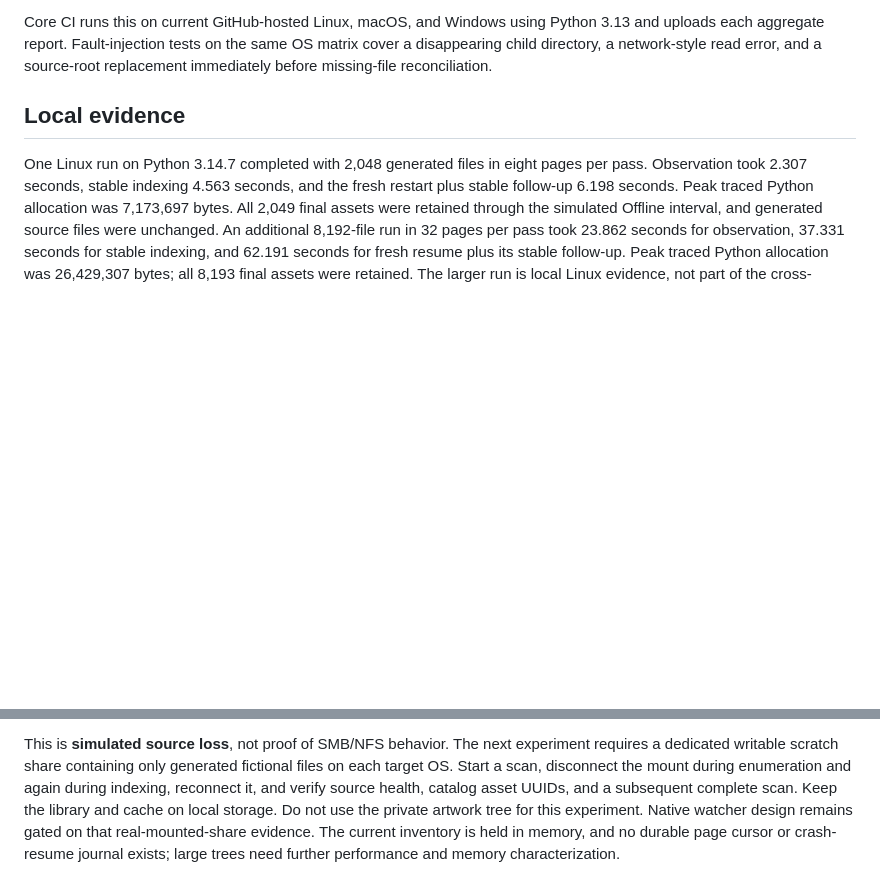
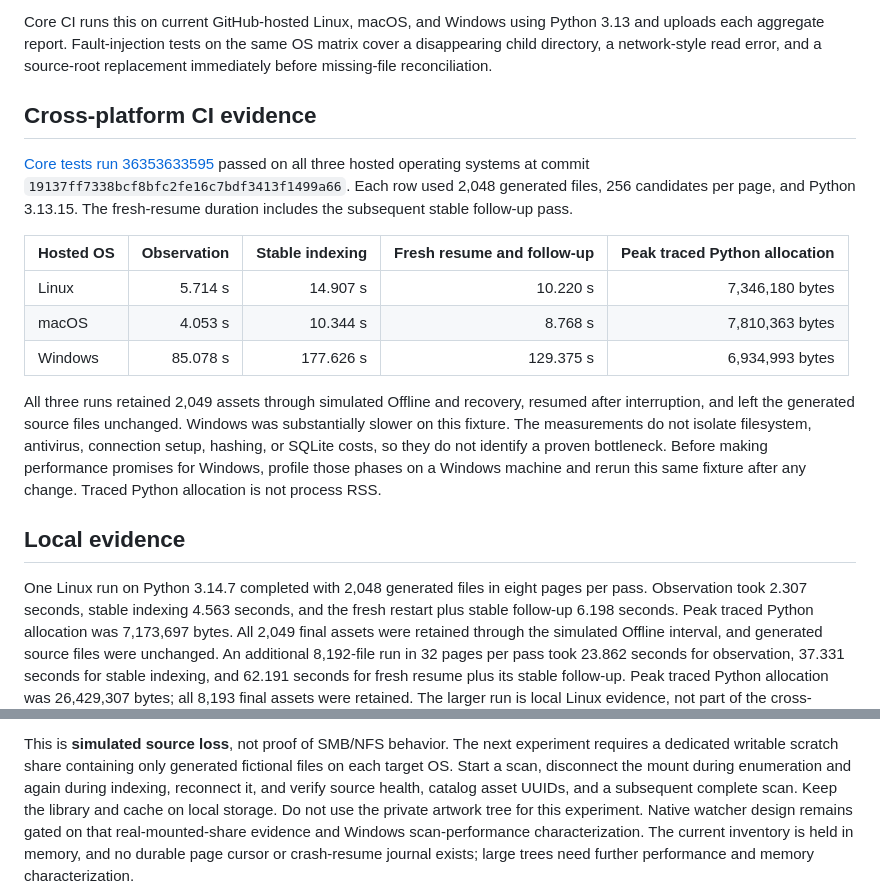
Before and after one commit to isaaclepes/DefiantMaple, a Markdown page: docs/source-scan-resilience.md, 2 parts joined by grey strips. Drawn GitHub-style; blank space fills up the shorter version.

Commit message:
Document cross-platform source scan soak results

```diff
--- a/docs/source-scan-resilience.md
+++ b/docs/source-scan-resilience.md
@@ -27,6 +27,28 @@ Core CI runs this on current GitHub-hosted Linux, macOS, and Windows using
 Python 3.13 and uploads each aggregate report. Fault-injection tests on the same
 OS matrix cover a disappearing child directory, a network-style read error,
 and a source-root replacement immediately before missing-file reconciliation.
+
+## Cross-platform CI evidence
+
+[Core tests run 36353633595](https://github.com/isaaclepes/DefiantMaple/actions/runs/36353633595)
+passed on all three hosted operating systems at commit
+`19137ff7338bcf8bfc2fe16c7bdf3413f1499a66`. Each row used 2,048
+generated files, 256 candidates per page, and Python 3.13.15. The fresh-resume
+duration includes the subsequent stable follow-up pass.
+
+| Hosted OS | Observation | Stable indexing | Fresh resume and follow-up | Peak traced Python allocation |
+| --- | ---: | ---: | ---: | ---: |
+| Linux | 5.714 s | 14.907 s | 10.220 s | 7,346,180 bytes |
+| macOS | 4.053 s | 10.344 s | 8.768 s | 7,810,363 bytes |
+| Windows | 85.078 s | 177.626 s | 129.375 s | 6,934,993 bytes |
+
+All three runs retained 2,049 assets through simulated Offline and recovery,
+resumed after interruption, and left the generated source files unchanged.
+Windows was substantially slower on this fixture. The measurements do not
+isolate filesystem, antivirus, connection setup, hashing, or SQLite costs, so
+they do not identify a proven bottleneck. Before making performance promises
+for Windows, profile those phases on a Windows machine and rerun this same
+fixture after any change. Traced Python allocation is not process RSS.
 
 ## Local evidence
 
@@ -63,6 +85,7 @@ fictional files on each target OS. Start a scan, disconnect the mount during
 enumeration and again during indexing, reconnect it, and verify source health,
 catalog asset UUIDs, and a subsequent complete scan. Keep the library and cache
 on local storage. Do not use the private artwork tree for this experiment. Native
-watcher design remains gated on that real-mounted-share evidence. The current
-inventory is held in memory, and no durable page cursor or crash-resume journal
+watcher design remains gated on that real-mounted-share evidence and Windows
+scan-performance characterization. The current inventory is held in memory,
+and no durable page cursor or crash-resume journal
 exists; large trees need further performance and memory characterization.
```
